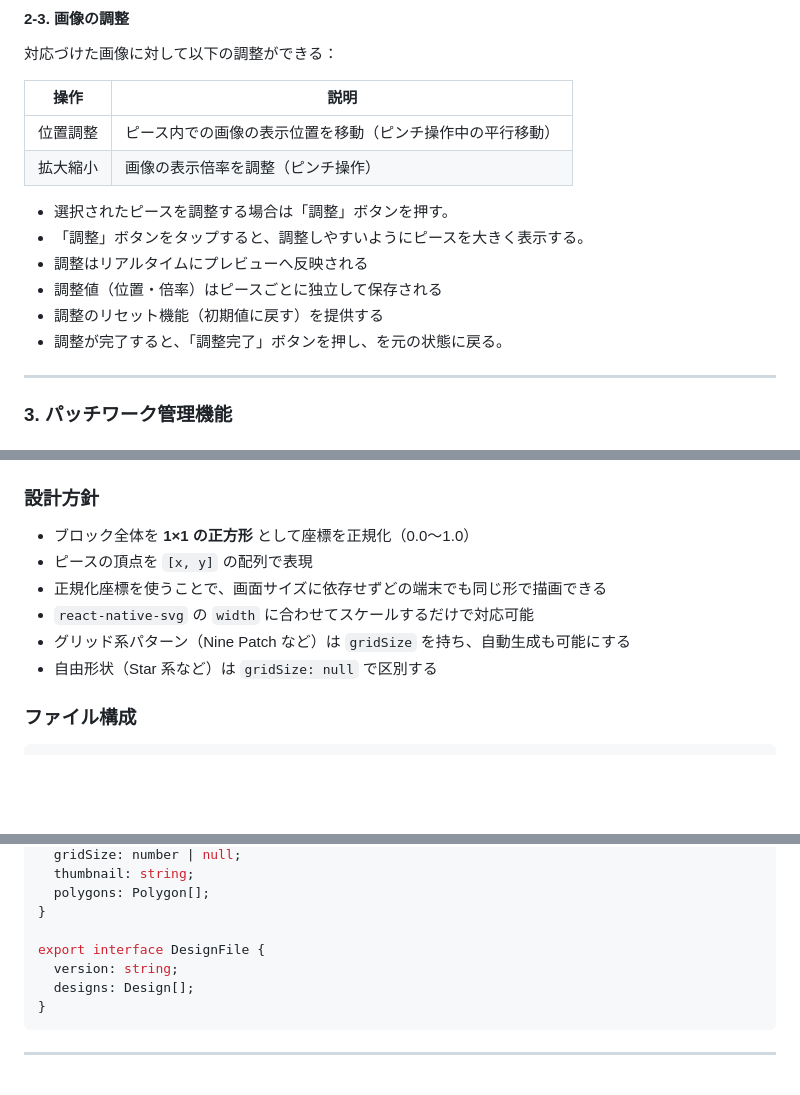
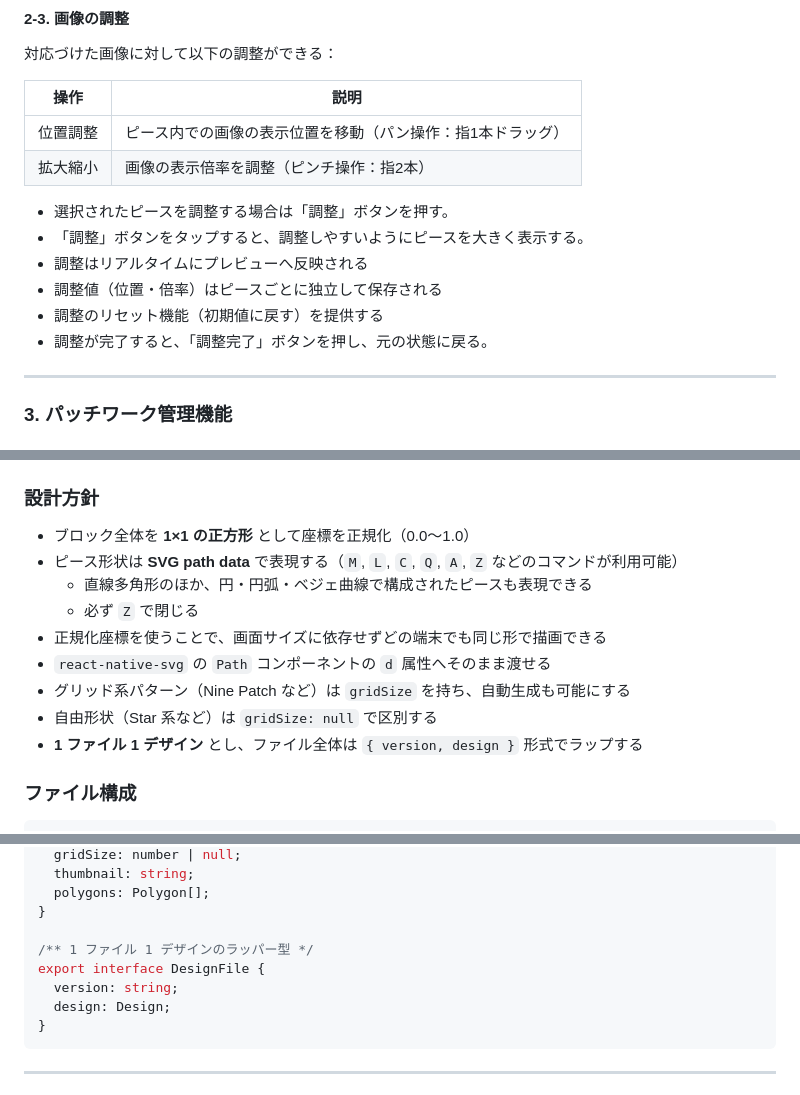
Before and after one commit to wednesdaydeveloper/patchwork-app_feature-dev, a Markdown page: CLAUDE.md, 3 parts joined by grey strips. GitHub-like rendering; blank space fills up the shorter version.

````diff
--- a/CLAUDE.md
+++ b/CLAUDE.md
@@ -146,15 +146,15 @@ utils/                # ユーティリティ関数（i18n / db / 画像出力
 
 | 操作 | 説明 |
 |------|------|
-| 位置調整 | ピース内での画像の表示位置を移動（ピンチ操作中の平行移動） |
-| 拡大縮小 | 画像の表示倍率を調整（ピンチ操作） |
+| 位置調整 | ピース内での画像の表示位置を移動（パン操作：指1本ドラッグ） |
+| 拡大縮小 | 画像の表示倍率を調整（ピンチ操作：指2本） |
 
 - 選択されたピースを調整する場合は「調整」ボタンを押す。
 - 「調整」ボタンをタップすると、調整しやすいようにピースを大きく表示する。
 - 調整はリアルタイムにプレビューへ反映される
 - 調整値（位置・倍率）はピースごとに独立して保存される
 - 調整のリセット機能（初期値に戻す）を提供する
-- 調整が完了すると、「調整完了」ボタンを押し、を元の状態に戻る。
+- 調整が完了すると、「調整完了」ボタンを押し、元の状態に戻る。
 
 ---
 
@@ -305,11 +305,14 @@ PieceSetting（ピース設定）
 ### 設計方針
 
 - ブロック全体を **1×1 の正方形** として座標を正規化（0.0〜1.0）
-- ピースの頂点を `[x, y]` の配列で表現
+- ピース形状は **SVG path data** で表現する（`M`, `L`, `C`, `Q`, `A`, `Z` などのコマンドが利用可能）
+  - 直線多角形のほか、円・円弧・ベジェ曲線で構成されたピースも表現できる
+  - 必ず `Z` で閉じる
 - 正規化座標を使うことで、画面サイズに依存せずどの端末でも同じ形で描画できる
-- `react-native-svg` の `width` に合わせてスケールするだけで対応可能
+- `react-native-svg` の `Path` コンポーネントの `d` 属性へそのまま渡せる
 - グリッド系パターン（Nine Patch など）は `gridSize` を持ち、自動生成も可能にする
 - 自由形状（Star 系など）は `gridSize: null` で区別する
+- **1 ファイル 1 デザイン** とし、ファイル全体は `{ version, design }` 形式でラップする
 
 ### ファイル構成
 
@@ -420,9 +423,10 @@ export interface Design {
   polygons: Polygon[];
 }
 
+/** 1 ファイル 1 デザインのラッパー型 */
 export interface DesignFile {
   version: string;
-  designs: Design[];
+  design: Design;
 }
 ```
 
````
Also changed, not shown: other parts of CLAUDE.md (+46 -46 lines).
